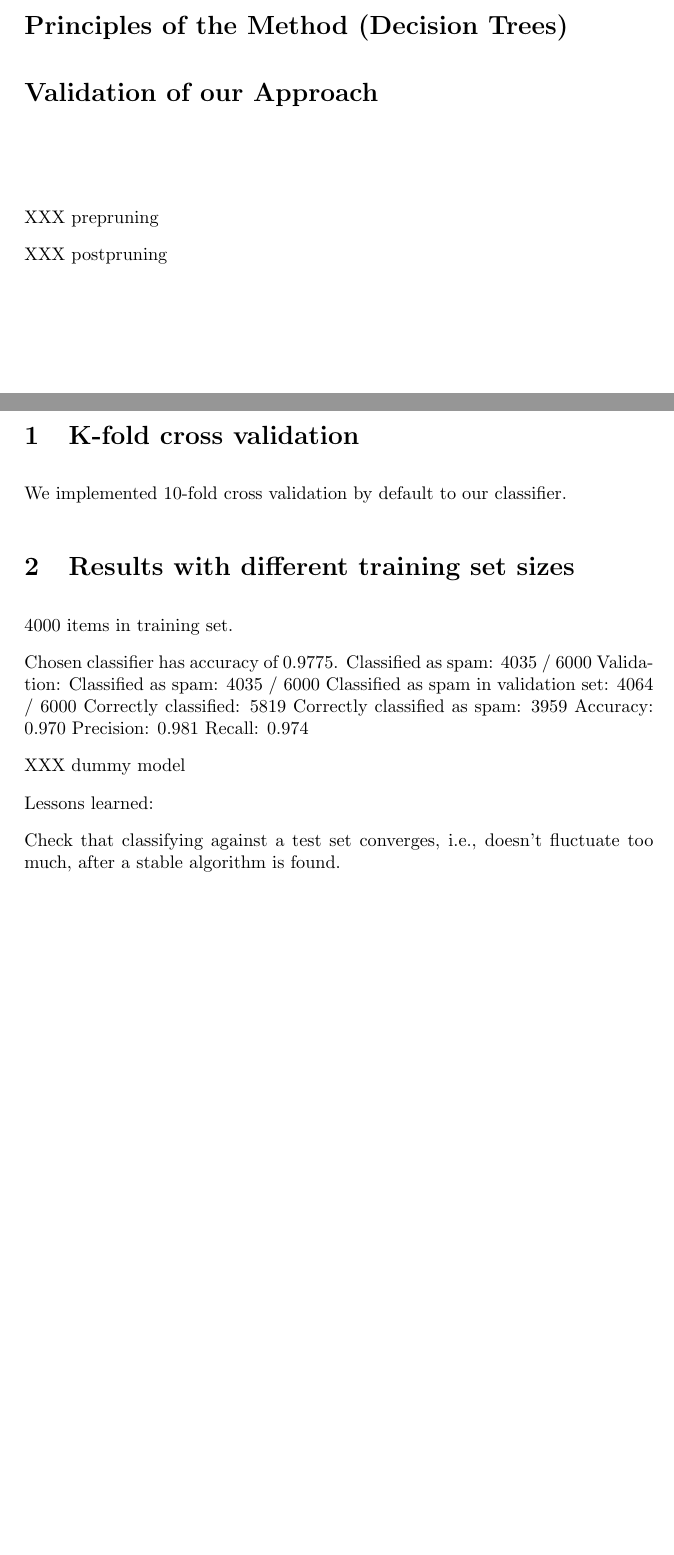
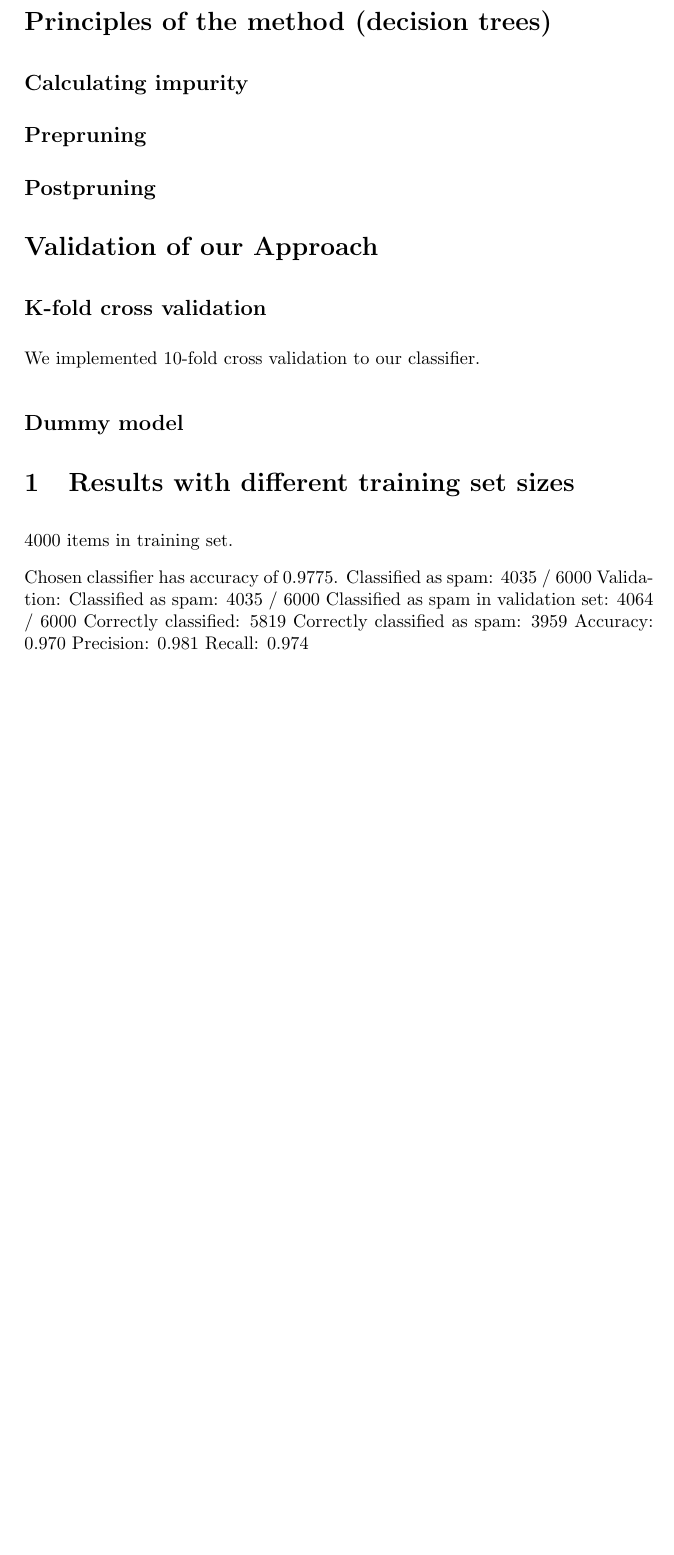
Before and after one commit to sjlehtin/spam-or-ham, a LaTeX document (report.tex): two parts of pages 1 and 2 of 3 before the commit and part of page 2 of 3 after it, the two joined at a grey line, cut so that both start at the same text, the shorter picture padded with empty space. Compiled offline with pdfLaTeX.

Commit message:
Updated a bit.

```diff
--- a/report.tex
+++ b/report.tex
@@ -65,19 +65,21 @@ manage to avoid overfitting, which seemed like a plausible task to do once
 we would have a pure tree working.
 
 
-\section*{Principles of the Method (Decision Trees)}
+\section*{Principles of the method (decision trees)}
+
+\subsection*{Calculating impurity}
+
+\subsection*{Prepruning}
+
+\subsection*{Postpruning}
 
 \section*{Validation of our Approach}
 
-\section*{}
+\subsection*{K-fold cross validation}
 
-XXX prepruning
+We implemented 10-fold cross validation to our classifier.
 
-XXX postpruning
-
-\section{K-fold cross validation}
-
-We implemented 10-fold cross validation by default to our classifier.
+\subsection*{Dummy model}
 
 
 \section{Results with different training set sizes}
@@ -95,16 +97,8 @@ Validation:
  Precision: 0.981
  Recall: 0.974
 
-XXX dummy model
-
-Lessons learned:
-
-Check that classifying against a test set converges, i.e., doesn't
-fluctuate too much, after a stable algorithm is found.
-
 \newpage
 \section*{Comments on Project Difficulty}
-
 
 
 
```
